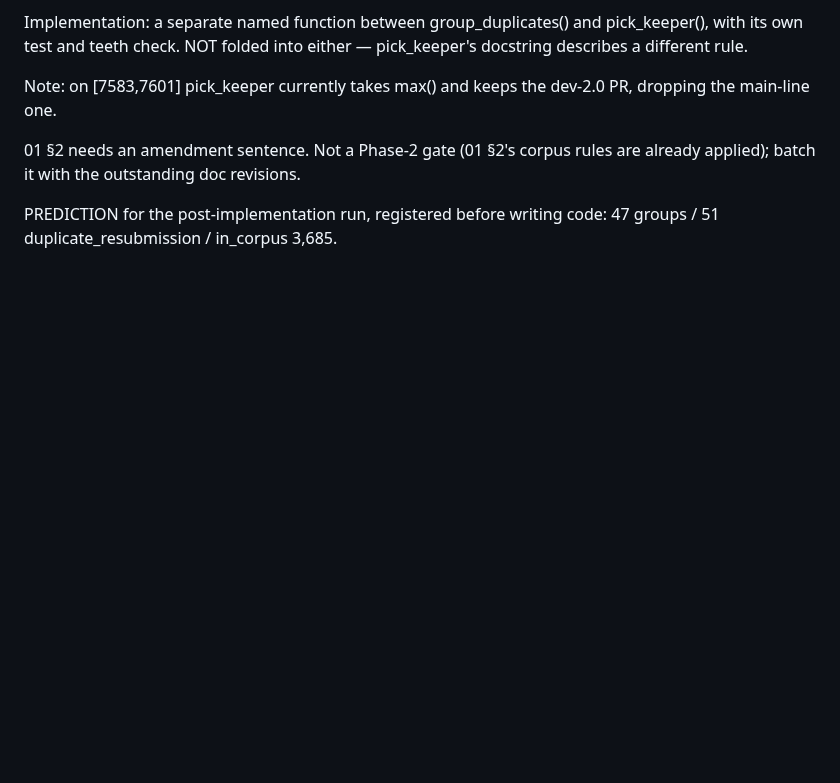
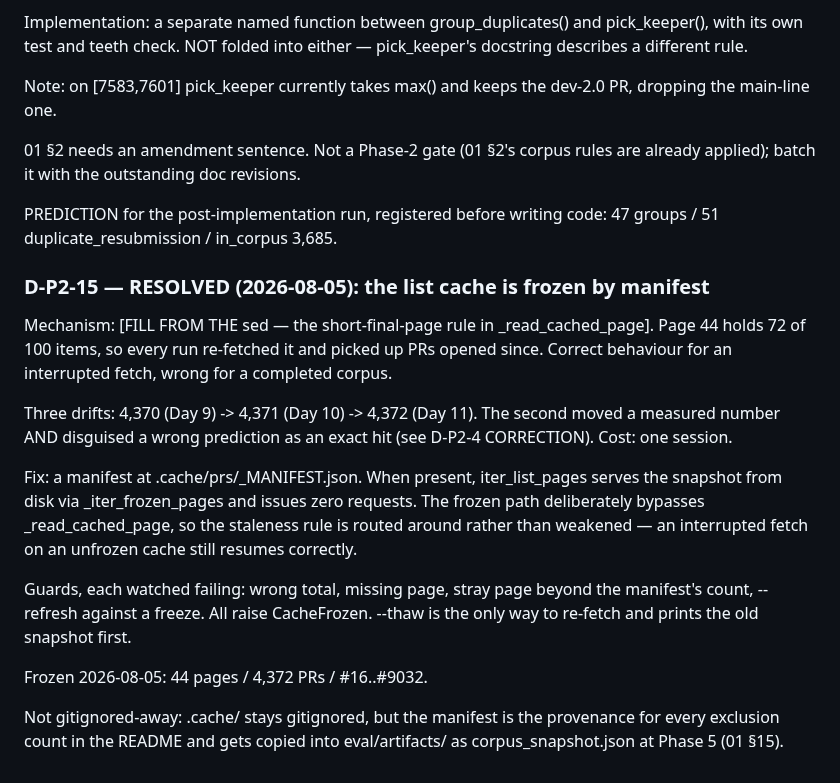
Before and after one commit to harshiltewari2004/pr-review-assistant, a Markdown page: DECISIONS.md, the part around the change. Rendered like a GitHub page; blank space fills up the shorter version.

```diff
--- a/DECISIONS.md
+++ b/DECISIONS.md
@@ -514,3 +514,29 @@ are already applied); batch it with the outstanding doc revisions.
 
 PREDICTION for the post-implementation run, registered before writing code:
 47 groups / 51 duplicate_resubmission / in_corpus 3,685.
+
+### D-P2-15 — RESOLVED (2026-08-05): the list cache is frozen by manifest
+Mechanism: [FILL FROM THE sed — the short-final-page rule in
+_read_cached_page]. Page 44 holds 72 of 100 items, so every run re-fetched it
+and picked up PRs opened since. Correct behaviour for an interrupted fetch,
+wrong for a completed corpus.
+
+Three drifts: 4,370 (Day 9) -> 4,371 (Day 10) -> 4,372 (Day 11). The second
+moved a measured number AND disguised a wrong prediction as an exact hit
+(see D-P2-4 CORRECTION). Cost: one session.
+
+Fix: a manifest at .cache/prs/<slug>_MANIFEST.json. When present,
+iter_list_pages serves the snapshot from disk via _iter_frozen_pages and
+issues zero requests. The frozen path deliberately bypasses
+_read_cached_page, so the staleness rule is routed around rather than
+weakened — an interrupted fetch on an unfrozen cache still resumes correctly.
+
+Guards, each watched failing: wrong total, missing page, stray page beyond
+the manifest's count, --refresh against a freeze. All raise CacheFrozen.
+--thaw is the only way to re-fetch and prints the old snapshot first.
+
+Frozen 2026-08-05: 44 pages / 4,372 PRs / #16..#9032.
+
+Not gitignored-away: .cache/ stays gitignored, but the manifest is the
+provenance for every exclusion count in the README and gets copied into
+eval/artifacts/ as corpus_snapshot.json at Phase 5 (01 §15).
```
